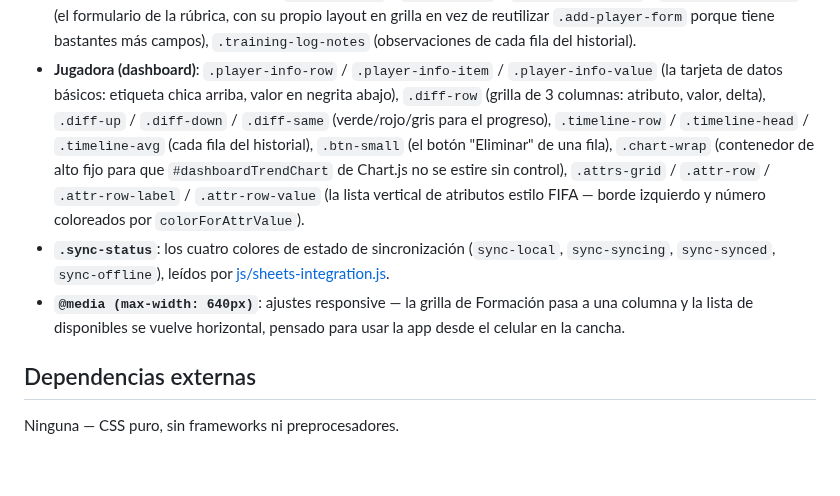
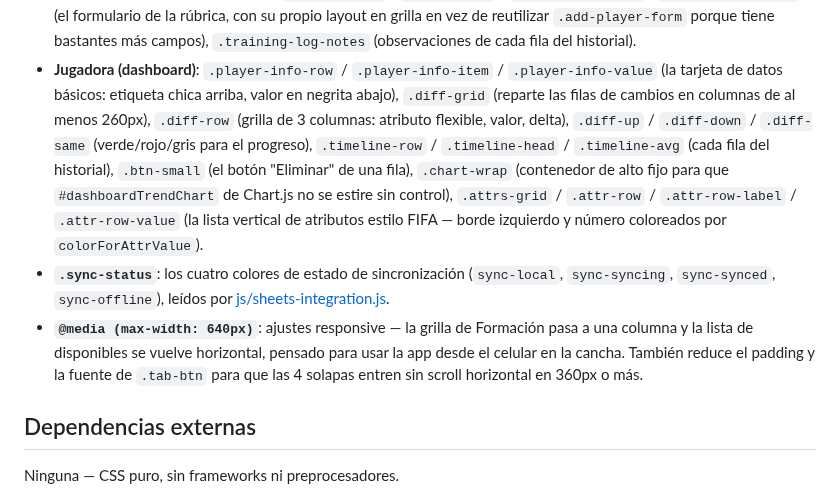
Before and after one commit to Lechuza22/DtCommander, a Markdown page: codemap/css/styles.md, the part around the change. GitHub-like rendering; blank space fills up the shorter version.

```diff
--- a/codemap/css/styles.md
+++ b/codemap/css/styles.md
@@ -54,8 +54,9 @@ sea fácil ubicar qué tocar.
   `.training-log-notes` (observaciones de cada fila del historial).
 - **Jugadora (dashboard)**: `.player-info-row` / `.player-info-item` /
   `.player-info-value` (la tarjeta de datos básicos: etiqueta chica
-  arriba, valor en negrita abajo), `.diff-row` (grilla de 3 columnas: atributo,
-  valor, delta), `.diff-up` / `.diff-down` / `.diff-same` (verde/rojo/gris
+  arriba, valor en negrita abajo), `.diff-grid` (reparte las filas de
+  cambios en columnas de al menos 260px), `.diff-row` (grilla de 3
+  columnas: atributo flexible, valor, delta), `.diff-up` / `.diff-down` / `.diff-same` (verde/rojo/gris
   para el progreso), `.timeline-row` / `.timeline-head` / `.timeline-avg`
   (cada fila del historial), `.btn-small` (el botón "Eliminar" de una
   fila), `.chart-wrap` (contenedor de alto fijo para que
@@ -69,6 +70,8 @@ sea fácil ubicar qué tocar.
 - **`@media (max-width: 640px)`**: ajustes responsive — la grilla de
   Formación pasa a una columna y la lista de disponibles se vuelve
   horizontal, pensado para usar la app desde el celular en la cancha.
+  También reduce el padding y la fuente de `.tab-btn` para que las 4
+  solapas entren sin scroll horizontal en 360px o más.
 
 ## Dependencias externas
 
```
